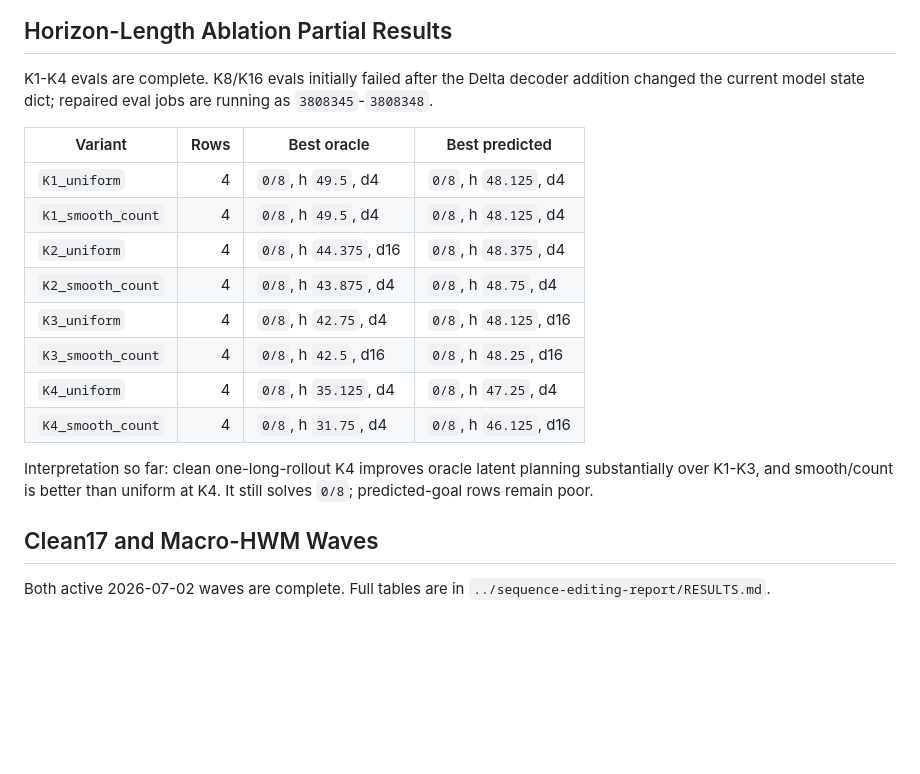
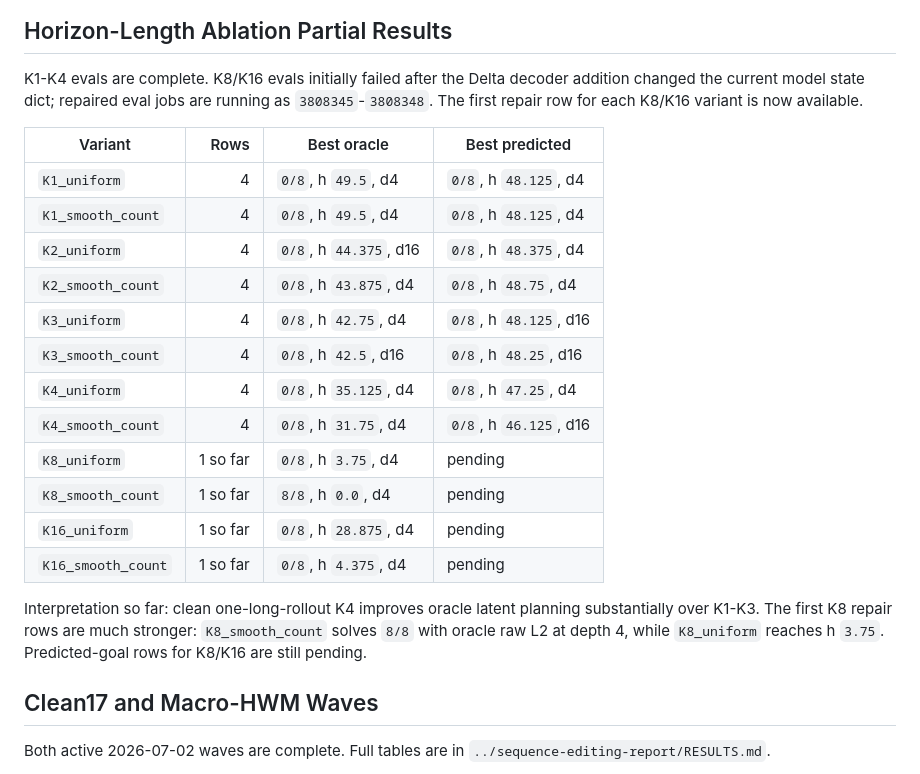
Before and after one commit to Thiggel/SequenceEditingJEPA, a Markdown page: docs/RESULTS.md, the part around the change. GitHub-like rendering; blank space fills up the shorter version.

Commit message:
Record partial horizon repair results

```diff
--- a/docs/RESULTS.md
+++ b/docs/RESULTS.md
@@ -6,7 +6,8 @@ Last updated: 2026-07-03 11:00 CEST
 
 K1-K4 evals are complete. K8/K16 evals initially failed after the Delta decoder
 addition changed the current model state dict; repaired eval jobs are running
-as `3808345`-`3808348`.
+as `3808345`-`3808348`. The first repair row for each K8/K16 variant is now
+available.
 
 | Variant | Rows | Best oracle | Best predicted |
 |---|---:|---|---|
@@ -18,10 +19,16 @@ as `3808345`-`3808348`.
 | `K3_smooth_count` | 4 | `0/8`, h `42.5`, d16 | `0/8`, h `48.25`, d16 |
 | `K4_uniform` | 4 | `0/8`, h `35.125`, d4 | `0/8`, h `47.25`, d4 |
 | `K4_smooth_count` | 4 | `0/8`, h `31.75`, d4 | `0/8`, h `46.125`, d16 |
+| `K8_uniform` | 1 so far | `0/8`, h `3.75`, d4 | pending |
+| `K8_smooth_count` | 1 so far | `8/8`, h `0.0`, d4 | pending |
+| `K16_uniform` | 1 so far | `0/8`, h `28.875`, d4 | pending |
+| `K16_smooth_count` | 1 so far | `0/8`, h `4.375`, d4 | pending |
 
 Interpretation so far: clean one-long-rollout K4 improves oracle latent
-planning substantially over K1-K3, and smooth/count is better than uniform at
-K4. It still solves `0/8`; predicted-goal rows remain poor.
+planning substantially over K1-K3. The first K8 repair rows are much stronger:
+`K8_smooth_count` solves `8/8` with oracle raw L2 at depth 4, while
+`K8_uniform` reaches h `3.75`. Predicted-goal rows for K8/K16 are still
+pending.
 
 ## Clean17 and Macro-HWM Waves
 
```
Also changed, not shown: docs/CURRENT_EXPERIMENTS.md (+4 -1 lines).
